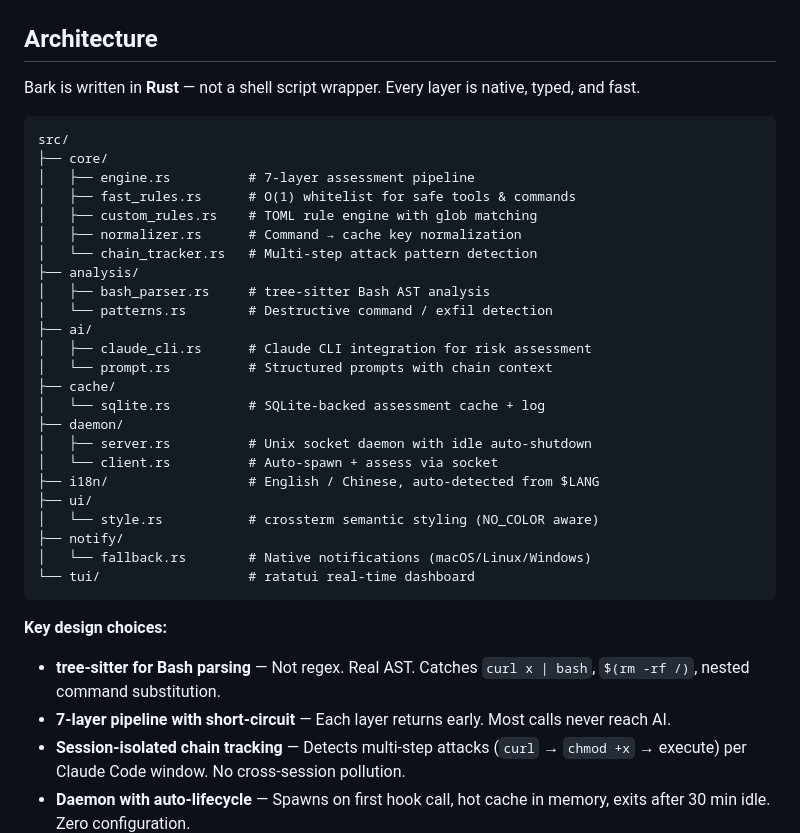
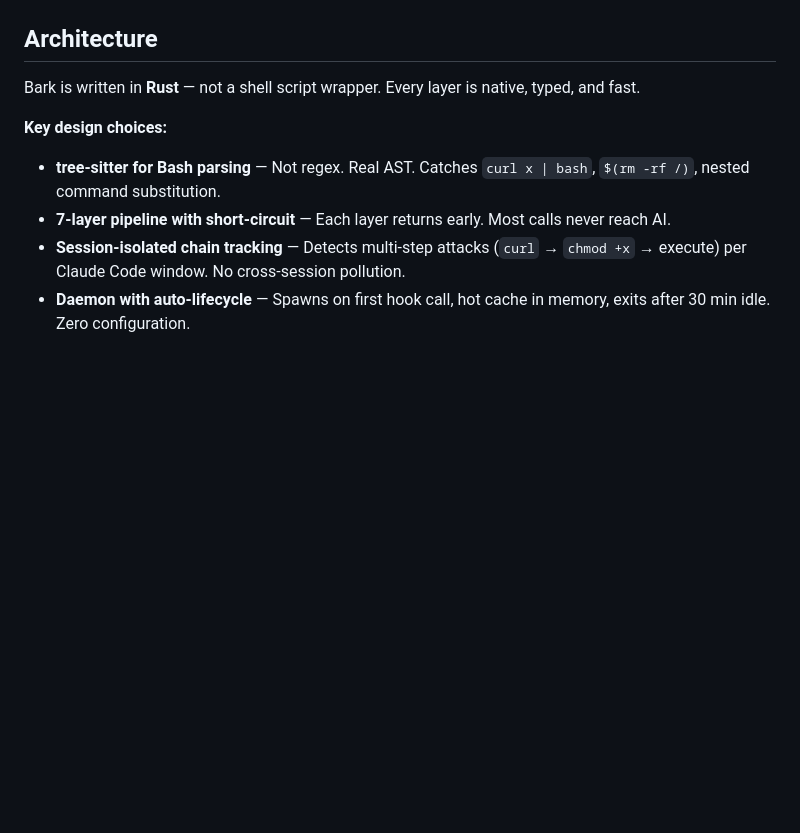
Before and after one commit to shaominngqing/Risk-Guard, a Markdown page: README.md, the part around the change. GitHub-like rendering; blank space fills up the shorter version.

Commit message:
docs: remove src/ tree from Architecture section
Co-Authored-By: Claude Opus 4.6 <noreply@anthropic.com>

````diff
--- a/README.md
+++ b/README.md
@@ -164,33 +164,6 @@ command = "make *"
 
 Bark is written in **Rust** — not a shell script wrapper. Every layer is native, typed, and fast.
 
-```
-src/
-├── core/
-│   ├── engine.rs          # 7-layer assessment pipeline
-│   ├── fast_rules.rs      # O(1) whitelist for safe tools & commands
-│   ├── custom_rules.rs    # TOML rule engine with glob matching
-│   ├── normalizer.rs      # Command → cache key normalization
-│   └── chain_tracker.rs   # Multi-step attack pattern detection
-├── analysis/
-│   ├── bash_parser.rs     # tree-sitter Bash AST analysis
-│   └── patterns.rs        # Destructive command / exfil detection
-├── ai/
-│   ├── claude_cli.rs      # Claude CLI integration for risk assessment
-│   └── prompt.rs          # Structured prompts with chain context
-├── cache/
-│   └── sqlite.rs          # SQLite-backed assessment cache + log
-├── daemon/
-│   ├── server.rs          # Unix socket daemon with idle auto-shutdown
-│   └── client.rs          # Auto-spawn + assess via socket
-├── i18n/                  # English / Chinese, auto-detected from $LANG
-├── ui/
-│   └── style.rs           # crossterm semantic styling (NO_COLOR aware)
-├── notify/
-│   └── fallback.rs        # Native notifications (macOS/Linux/Windows)
-└── tui/                   # ratatui real-time dashboard
-```
-
 **Key design choices:**
 
 - **tree-sitter for Bash parsing** — Not regex. Real AST. Catches `curl x | bash`, `$(rm -rf /)`, nested command substitution.
````
Also changed, not shown: README.zh-CN.md (+0 -27 lines).
